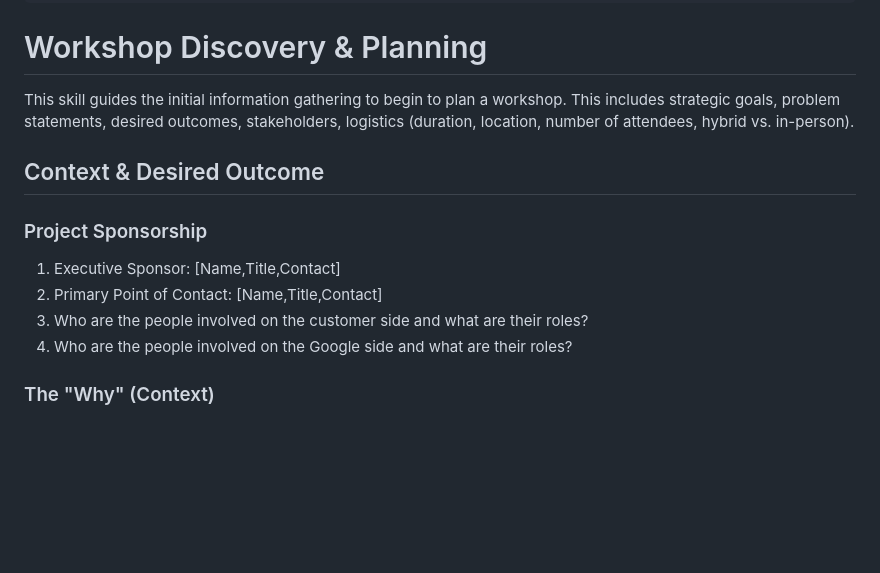
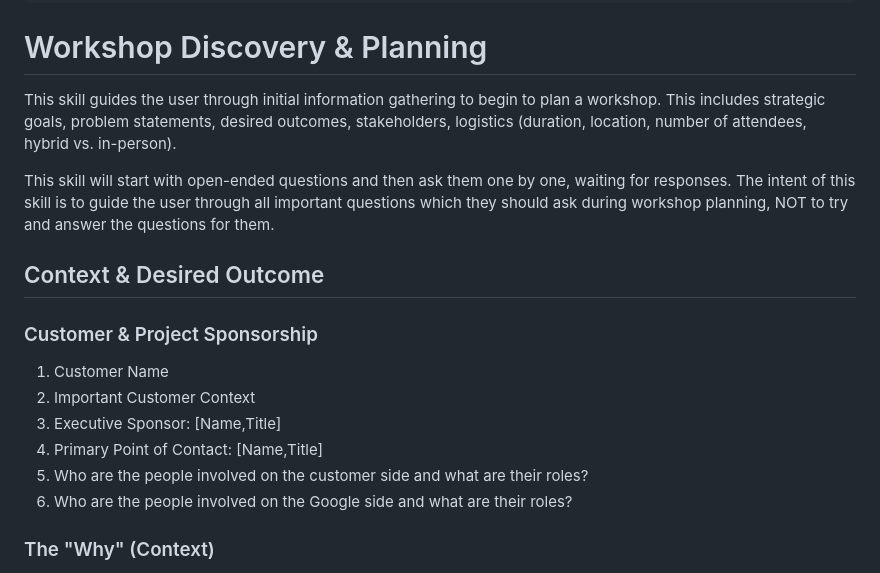
Before and after one commit to enriquekalven/delta-skills, a Markdown page: workshop-intake/SKILL.md, the part around the change. Rendered like a GitHub page; blank space fills up the shorter version.

Commit message:
Updated workshop-intake skill

```diff
--- a/workshop-planning/SKILL.md
+++ b/workshop-intake/SKILL.md
@@ -8,15 +8,19 @@ version: '1.0'
 
 # Workshop Discovery & Planning
 
-This skill guides the initial information gathering to begin to plan a workshop. This includes strategic goals, problem statements, desired outcomes, stakeholders, logistics (duration, location, number of attendees, hybrid vs. in-person).
+This skill guides the user through initial information gathering to begin to plan a workshop. This includes strategic goals, problem statements, desired outcomes, stakeholders, logistics (duration, location, number of attendees, hybrid vs. in-person).
+
+This skill will start with open-ended questions and then ask them one by one, waiting for responses. The intent of this skill is to guide the user through all important questions which they should ask during workshop planning, NOT to try and answer the questions for them.
 
 ## Context & Desired Outcome
 
-### Project Sponsorship
-1. Executive Sponsor: [Name,Title,Contact]
-2. Primary Point of Contact: [Name,Title,Contact]
-3. Who are the people involved on the customer side and what are their roles?
-4. Who are the people involved on the Google side and what are their roles?
+### Customer & Project Sponsorship
+1. Customer Name
+2. Important Customer Context
+3. Executive Sponsor: [Name,Title]
+4. Primary Point of Contact: [Name,Title]
+5. Who are the people involved on the customer side and what are their roles?
+6. Who are the people involved on the Google side and what are their roles?
 
 ### The "Why" (Context)
 1. Background: Why do we want to hold a workshop with this customer? [Freeform text - Describe the context and reason for this workshop]
```
